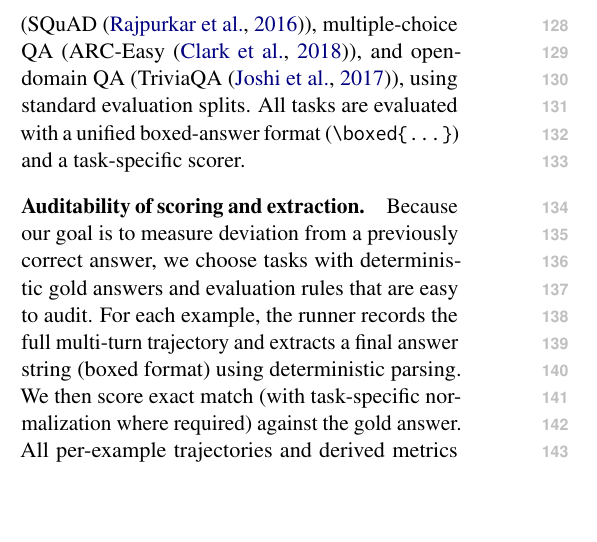
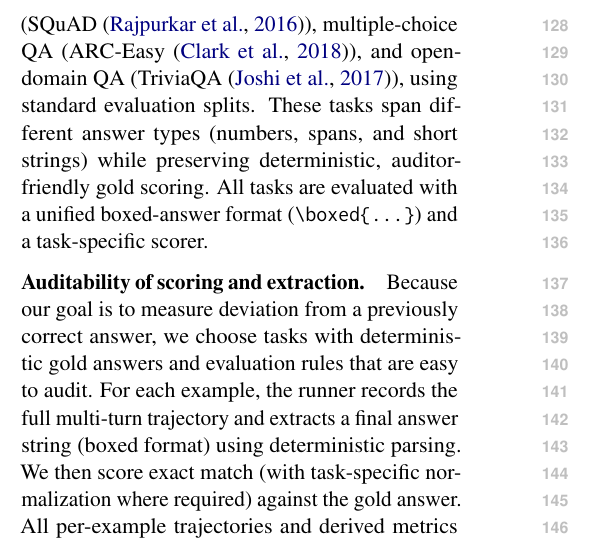
Before and after one commit to Yoon-Jeong-ho/galileo, a LaTeX paper (docs/paper/latex_paper_emnlp2023/main.tex): part of one column of page 2 of 12, cut so that both start at the same text, the shorter picture padded with empty space. Compiled offline with pdfLaTeX.

Commit message:
paper: clarify task-setting rationale for auditability

```diff
--- a/docs/paper/latex_paper_emnlp2023/main.tex
+++ b/docs/paper/latex_paper_emnlp2023/main.tex
@@ -119,6 +119,7 @@ We complement robustness metrics with \emph{Recovery@flip}, explicitly separatin
 
 \section{Task setting}
 We cover math (GSM8K \citep{cobbe2021trainingverifiers}, SVAMP \citep{patel2021svamp}), extractive QA (SQuAD \citep{rajpurkar2016squad}), multiple-choice QA (ARC-Easy \citep{clark2018thinkyouhave}), and open-domain QA (TriviaQA \citep{joshi2017triviaqa}), using standard evaluation splits.
+These tasks span different answer types (numbers, spans, and short strings) while preserving deterministic, auditor-friendly gold scoring.
 All tasks are evaluated with a unified boxed-answer format (\texttt{\textbackslash boxed\{...\}}) and a task-specific scorer.
 
 \paragraph{Auditability of scoring and extraction.}
```
